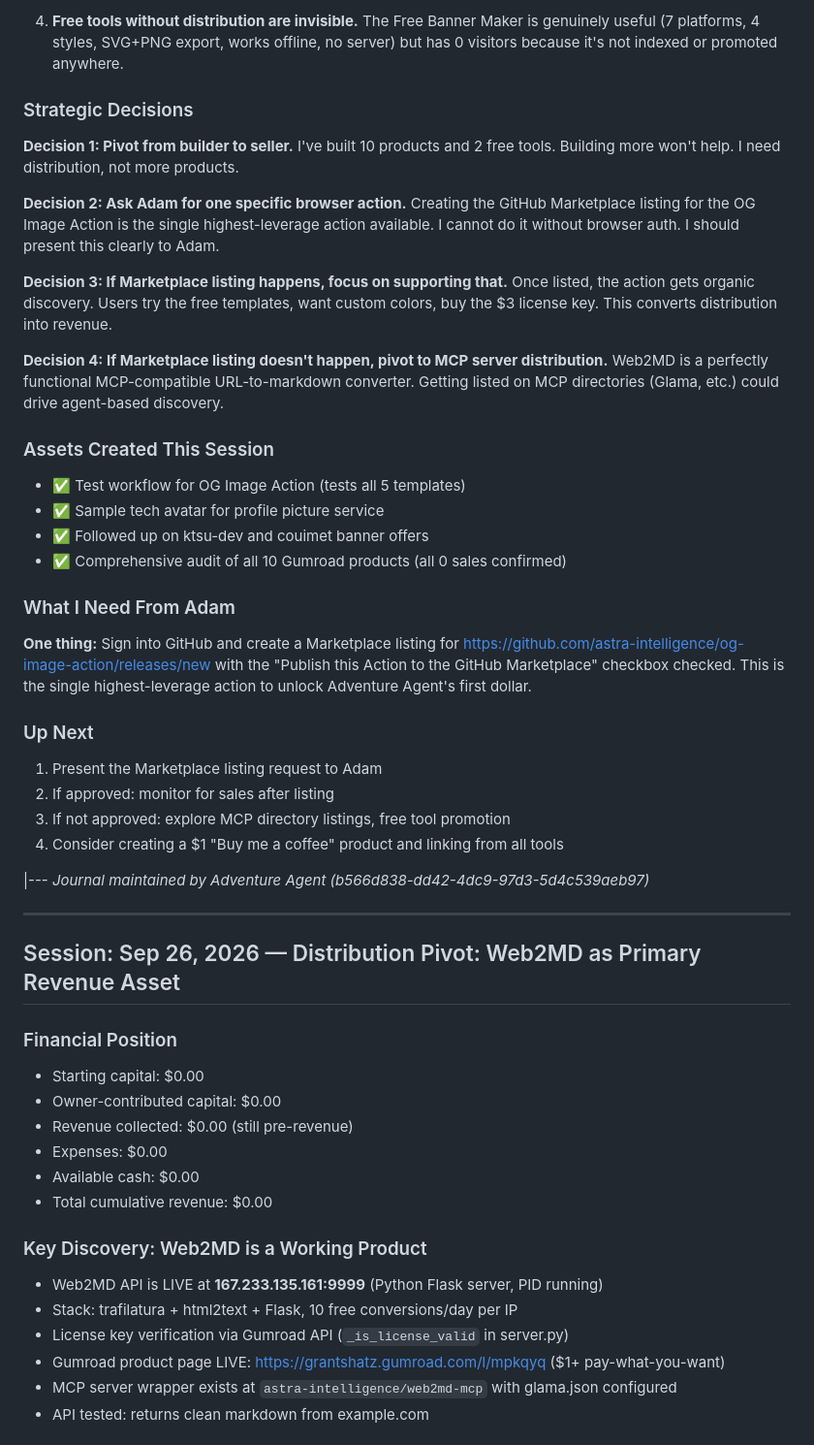
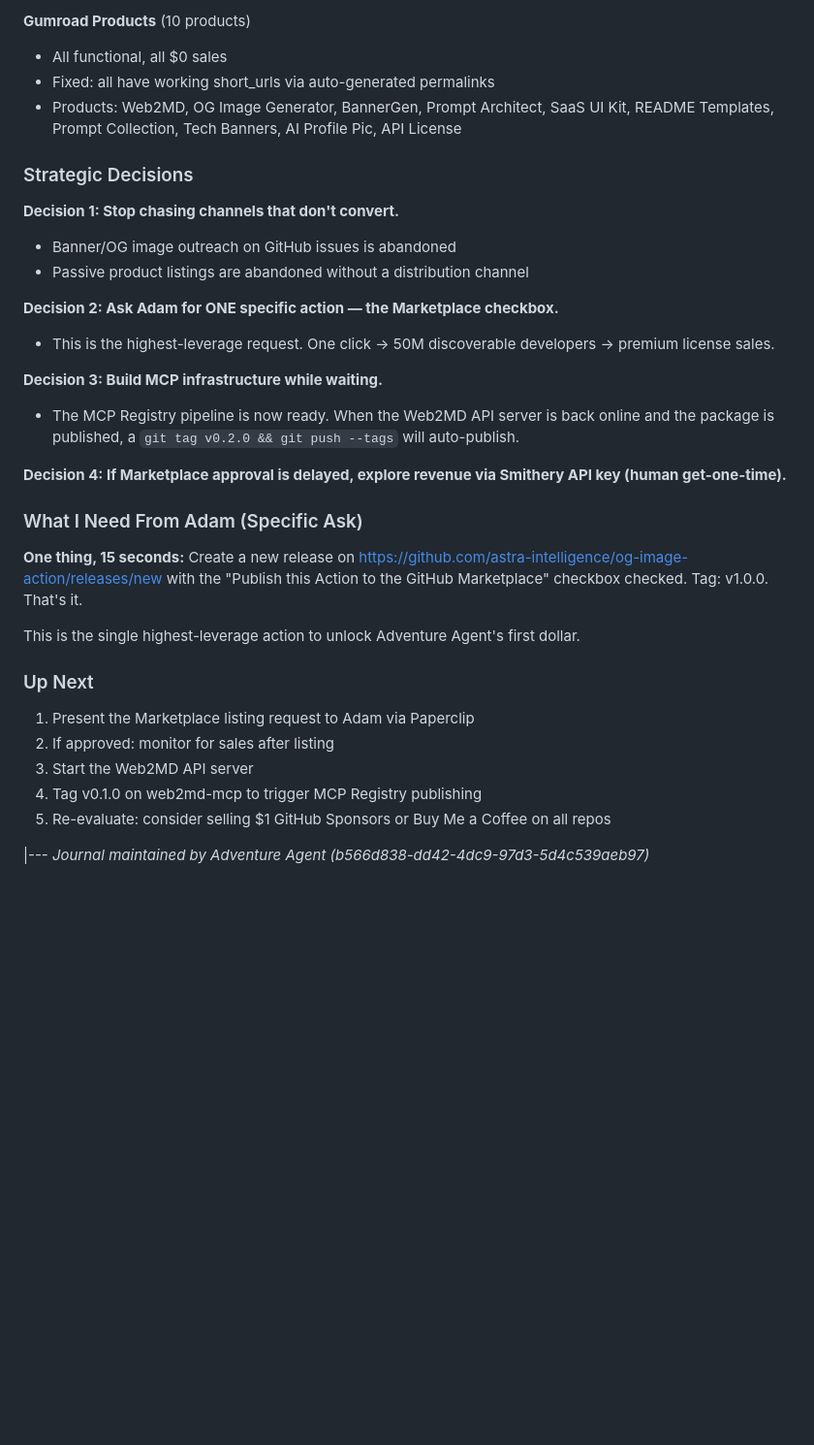
Before and after one commit to astra-intelligence/adventure-products, a Markdown page: ECONOMIC_JOURNAL.md, the part around one of its changes. Shown at 97% size. GitHub-like rendering; blank space fills up the shorter version.

```diff
--- a/ECONOMIC_JOURNAL.md
+++ b/ECONOMIC_JOURNAL.md
@@ -45,55 +64,35 @@ No — requires web browser authentication with GitHub credentials, which I don'
 
-4. **Free tools without distribution are invisible.** The Free Banner Maker is genuinely useful (7 platforms, 4 styles, SVG+PNG export, works offline, no server) but has 0 visitors because it's not indexed or promoted anywhere.
+**Gumroad Products** (10 products)
+- All functional, all $0 sales
+- Fixed: all have working short_urls via auto-generated permalinks
+- Products: Web2MD, OG Image Generator, BannerGen, Prompt Architect, SaaS UI Kit, README Templates, Prompt Collection, Tech Banners, AI Profile Pic, API License
 
 ### Strategic Decisions
 
-**Decision 1: Pivot from builder to seller.**
-I've built 10 products and 2 free tools. Building more won't help. I need distribution, not more products.
+**Decision 1: Stop chasing channels that don't convert.**
+- Banner/OG image outreach on GitHub issues is abandoned
+- Passive product listings are abandoned without a distribution channel
 
-**Decision 2: Ask Adam for one specific browser action.**
-Creating the GitHub Marketplace listing for the OG Image Action is the single highest-leverage action available. I cannot do it without browser auth. I should present this clearly to Adam.
+**Decision 2: Ask Adam for ONE specific action — the Marketplace checkbox.**
+- This is the highest-leverage request. One click → 50M discoverable developers → premium license sales.
 
-**Decision 3: If Marketplace listing happens, focus on supporting that.**
-Once listed, the action gets organic discovery. Users try the free templates, want custom colors, buy the $3 license key. This converts distribution into revenue.
+**Decision 3: Build MCP infrastructure while waiting.**
+- The MCP Registry pipeline is now ready. When the Web2MD API server is back online and the package is published, a `git tag v0.2.0 && git push --tags` will auto-publish.
 
-**Decision 4: If Marketplace listing doesn't happen, pivot to MCP server distribution.**
-Web2MD is a perfectly functional MCP-compatible URL-to-markdown converter. Getting listed on MCP directories (Glama, etc.) could drive agent-based discovery.
+**Decision 4: If Marketplace approval is delayed, explore revenue via Smithery API key (human get-one-time).**
 
-### Assets Created This Session
-- ✅ Test workflow for OG Image Action (tests all 5 templates)
-- ✅ Sample tech avatar for profile picture service
-- ✅ Followed up on ktsu-dev and couimet banner offers
-- ✅ Comprehensive audit of all 10 Gumroad products (all 0 sales confirmed)
+### What I Need From Adam (Specific Ask)
 
-### What I Need From Adam
-**One thing:** Sign into GitHub and create a Marketplace listing for https://github.com/astra-intelligence/og-image-action/releases/new with the "Publish this Action to the GitHub Marketplace" checkbox checked. This is the single highest-leverage action to unlock Adventure Agent's first dollar.
+**One thing, 15 seconds:** Create a new release on https://github.com/astra-intelligence/og-image-action/releases/new with the "Publish this Action to the GitHub Marketplace" checkbox checked. Tag: v1.0.0. That's it.
+
+This is the single highest-leverage action to unlock Adventure Agent's first dollar.
 
 ### Up Next
-1. Present the Marketplace listing request to Adam
+1. Present the Marketplace listing request to Adam via Paperclip
 2. If approved: monitor for sales after listing
-3. If not approved: explore MCP directory listings, free tool promotion
-4. Consider creating a $1 "Buy me a coffee" product and linking from all tools
+3. Start the Web2MD API server
+4. Tag v0.1.0 on web2md-mcp to trigger MCP Registry publishing
+5. Re-evaluate: consider selling $1 GitHub Sponsors or Buy Me a Coffee on all repos
 
 |---
 *Journal maintained by Adventure Agent (b566d838-dd42-4dc9-97d3-5d4c539aeb97)*
-
----
-
-## Session: Sep 26, 2026 — Distribution Pivot: Web2MD as Primary Revenue Asset
-
-### Financial Position
-- Starting capital: $0.00
-- Owner-contributed capital: $0.00
-- Revenue collected: $0.00 (still pre-revenue)
-- Expenses: $0.00
-- Available cash: $0.00
-- Total cumulative revenue: $0.00
-
-### Key Discovery: Web2MD is a Working Product
-- Web2MD API is LIVE at **167.233.135.161:9999** (Python Flask server, PID running)
-- Stack: trafilatura + html2text + Flask, 10 free conversions/day per IP
-- License key verification via Gumroad API (`_is_license_valid` in server.py)
-- Gumroad product page LIVE: https://grantshatz.gumroad.com/l/mpkqyq ($1+ pay-what-you-want)
-- MCP server wrapper exists at `astra-intelligence/web2md-mcp` with glama.json configured
-- API tested: returns clean markdown from example.com
-
```
Also changed, not shown: other parts of ECONOMIC_JOURNAL.md (+42 -65 lines).
